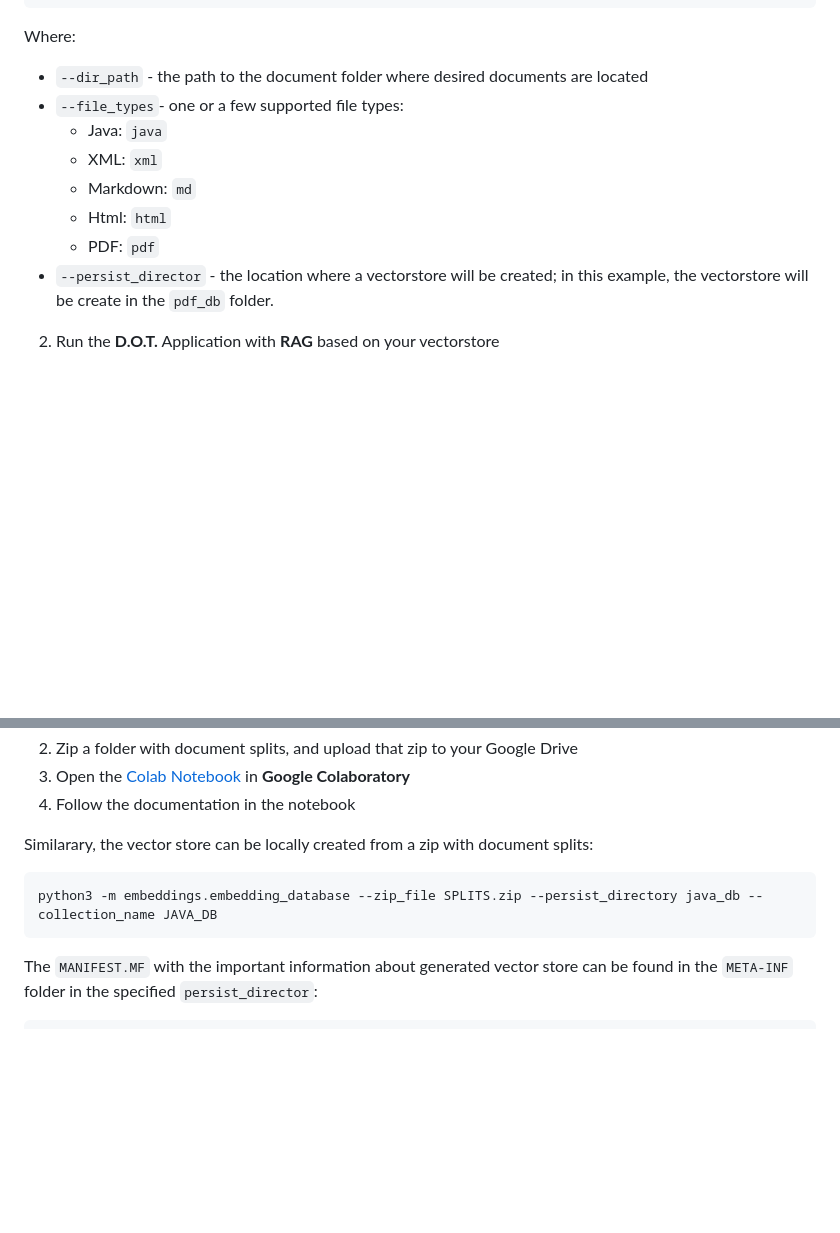
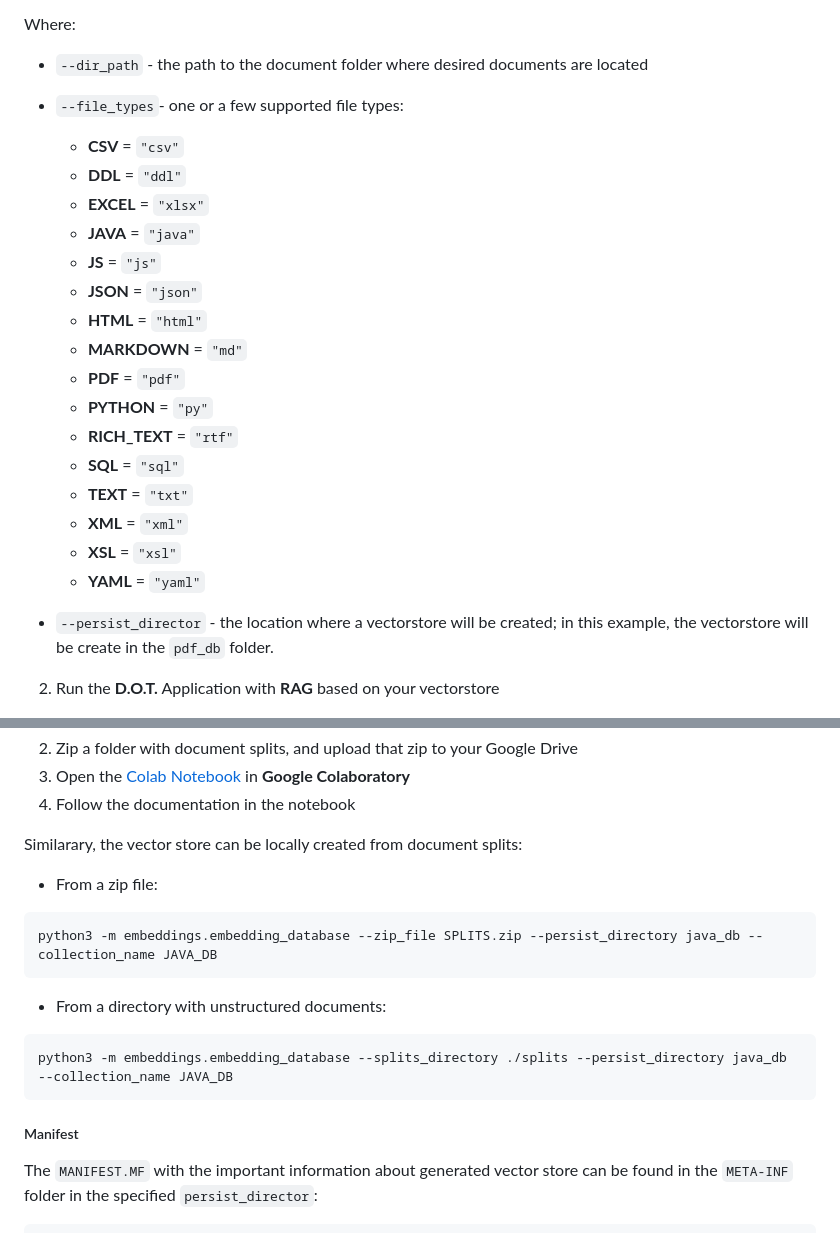
Before and after one commit to gosha70/document-assistant, a Markdown page: README.md, 2 parts joined by grey strips. Rendered like a GitHub page; blank space fills up the shorter version.

````diff
--- a/README.md
+++ b/README.md
@@ -34,11 +34,23 @@ python3 -m embeddings.embedding_database --dir_path ~/ --file_types pdf --persis
 Where:
 - `--dir_path` - the path to the document folder where desired documents are located
 - `--file_types`-  one or a few supported file types:
-    - Java: `java`
-    - XML: `xml`
-    - Markdown: `md`
-    - Html: `html`
-    - PDF: `pdf`
+    - **CSV** = `"csv"`
+    - **DDL** = `"ddl"`
+    - **EXCEL** = `"xlsx"`
+    - **JAVA** = `"java"`
+    - **JS** = `"js"`
+    - **JSON**  = `"json"`
+    - **HTML** = `"html"`
+    - **MARKDOWN** = `"md"`
+    - **PDF** = `"pdf"`
+    - **PYTHON** = `"py"`
+    - **RICH_TEXT** = `"rtf"`
+    - **SQL** = `"sql"`
+    - **TEXT** = `"txt"`
+    - **XML** = `"xml"`
+    - **XSL** = `"xsl"`
+    - **YAML** = `"yaml"`
+
 - `--persist_director` - the location where a vectorstore will be created; in this example, the vectorstore will be create in the `pdf_db` folder.
 
 2. Run the **D.O.T.** Application with **RAG** based on your vectorstore
@@ -72,10 +84,18 @@ python3 -m embeddings.document_loader --dir_path ~/ --file_types java --persist_
 3. Open the [Colab Notebook](https://github.com/gosha70/document-assistant/blob/main/notebooks/CreateEmbeddingsVectorstore.ipynb) in **Google Colaboratory**
 4. Follow the documentation in the notebook
 
-Similarary, the vector store can be locally created from a zip with document splits:
+Similarary, the vector store can be locally created from document splits:
+
+- From a zip file:
 ```
 python3 -m embeddings.embedding_database --zip_file SPLITS.zip --persist_directory java_db --collection_name JAVA_DB
 ```
+- From a directory with unstructured documents:
+```
+python3 -m embeddings.embedding_database --splits_directory ./splits --persist_directory java_db --collection_name JAVA_DB
+```
+
+##### Manifest
 The `MANIFEST.MF` with the important information about generated vector store can be found in the `META-INF` folder in the specified `persist_director`:
 ```
 Manifest-Version: 1.0
````
